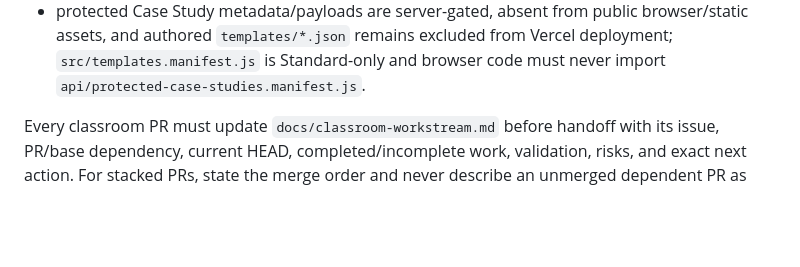
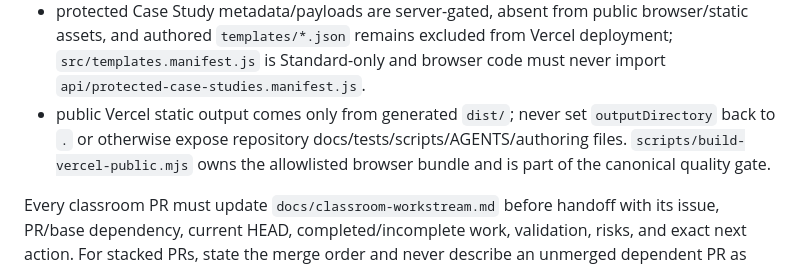
Before and after one commit to MajorIncident/Intake, a Markdown page: AGENTS.md, the part around the change. GitHub-like rendering; blank space fills up the shorter version.

Commit message:
docs: add public bundle cold-start invariant

```diff
--- a/AGENTS.md
+++ b/AGENTS.md
@@ -48,6 +48,7 @@ Classroom invariants:
 - student credentials never provide class/workspace enumeration;
 - Case Study unlock passwords are pedagogy, not authentication;
 - protected Case Study metadata/payloads are server-gated, absent from public browser/static assets, and authored `templates/*.json` remains excluded from Vercel deployment; `src/templates.manifest.js` is Standard-only and browser code must never import `api/protected-case-studies.manifest.js`.
+- public Vercel static output comes only from generated `dist/`; never set `outputDirectory` back to `.` or otherwise expose repository docs/tests/scripts/AGENTS/authoring files. `scripts/build-vercel-public.mjs` owns the allowlisted browser bundle and is part of the canonical quality gate.
 
 Every classroom PR must update `docs/classroom-workstream.md` before handoff with its issue, PR/base dependency, current HEAD, completed/incomplete work, validation, risks, and exact next action. For stacked PRs, state the merge order and never describe an unmerged dependent PR as independently mergeable.
 
```
